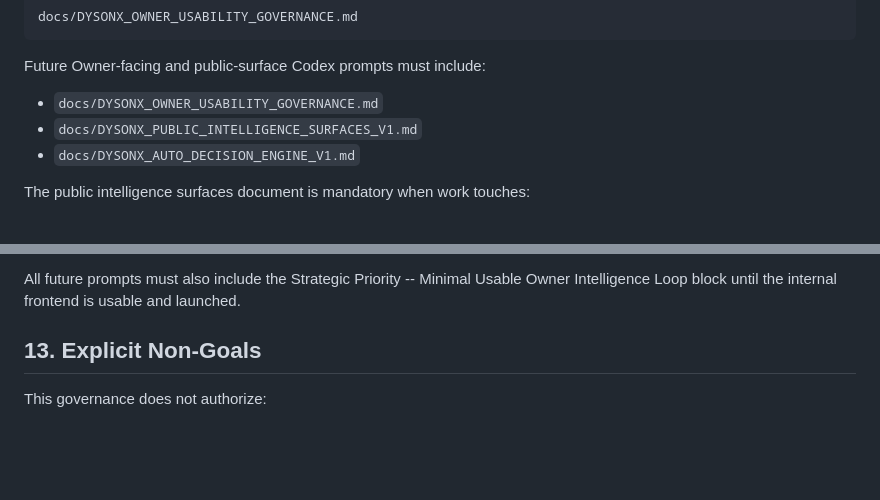
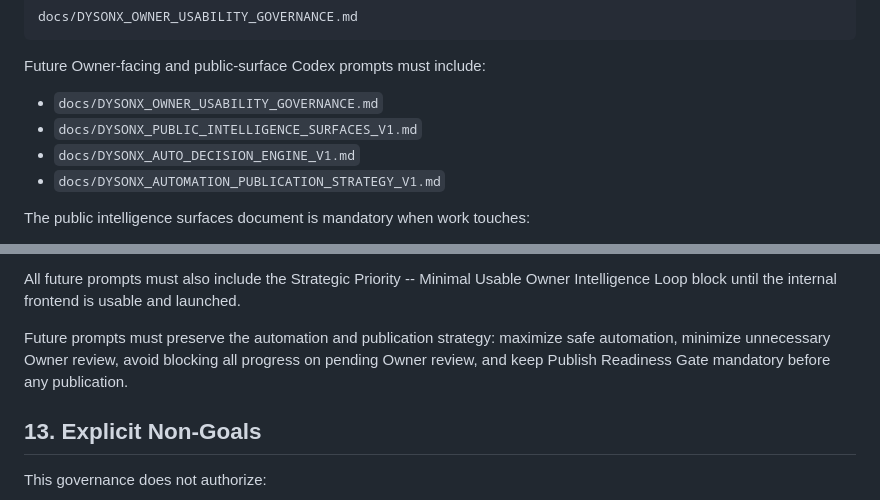
Before and after one commit to enxpower/media, a Markdown page: docs/DYSONX_OWNER_USABILITY_GOVERNANCE.md, 2 parts joined by grey strips. Drawn GitHub-style; blank space fills up the shorter version.

Commit message:
docs: add DysonX automation and publication strategy governance

```diff
--- a/docs/DYSONX_OWNER_USABILITY_GOVERNANCE.md
+++ b/docs/DYSONX_OWNER_USABILITY_GOVERNANCE.md
@@ -168,6 +168,7 @@ Future Owner-facing and public-surface Codex prompts must include:
 - `docs/DYSONX_OWNER_USABILITY_GOVERNANCE.md`
 - `docs/DYSONX_PUBLIC_INTELLIGENCE_SURFACES_V1.md`
 - `docs/DYSONX_AUTO_DECISION_ENGINE_V1.md`
+- `docs/DYSONX_AUTOMATION_PUBLICATION_STRATEGY_V1.md`
 
 The public intelligence surfaces document is mandatory when work touches:
 
@@ -184,6 +185,8 @@ The public intelligence surfaces document is mandatory when work touches:
 - AutoDecision to public handoff
 
 All future prompts must also include the Strategic Priority -- Minimal Usable Owner Intelligence Loop block until the internal frontend is usable and launched.
+
+Future prompts must preserve the automation and publication strategy: maximize safe automation, minimize unnecessary Owner review, avoid blocking all progress on pending Owner review, and keep Publish Readiness Gate mandatory before any publication.
 
 ## 13. Explicit Non-Goals
 
```
Also changed, not shown: docs/DYSONX_AUTOMATION_PUBLICATION_STRATEGY_V1.md (added, +208 -0 lines), docs/DYSONX_PUBLIC_INTELLIGENCE_SURFACES_V1.md (+7 -0 lines).
